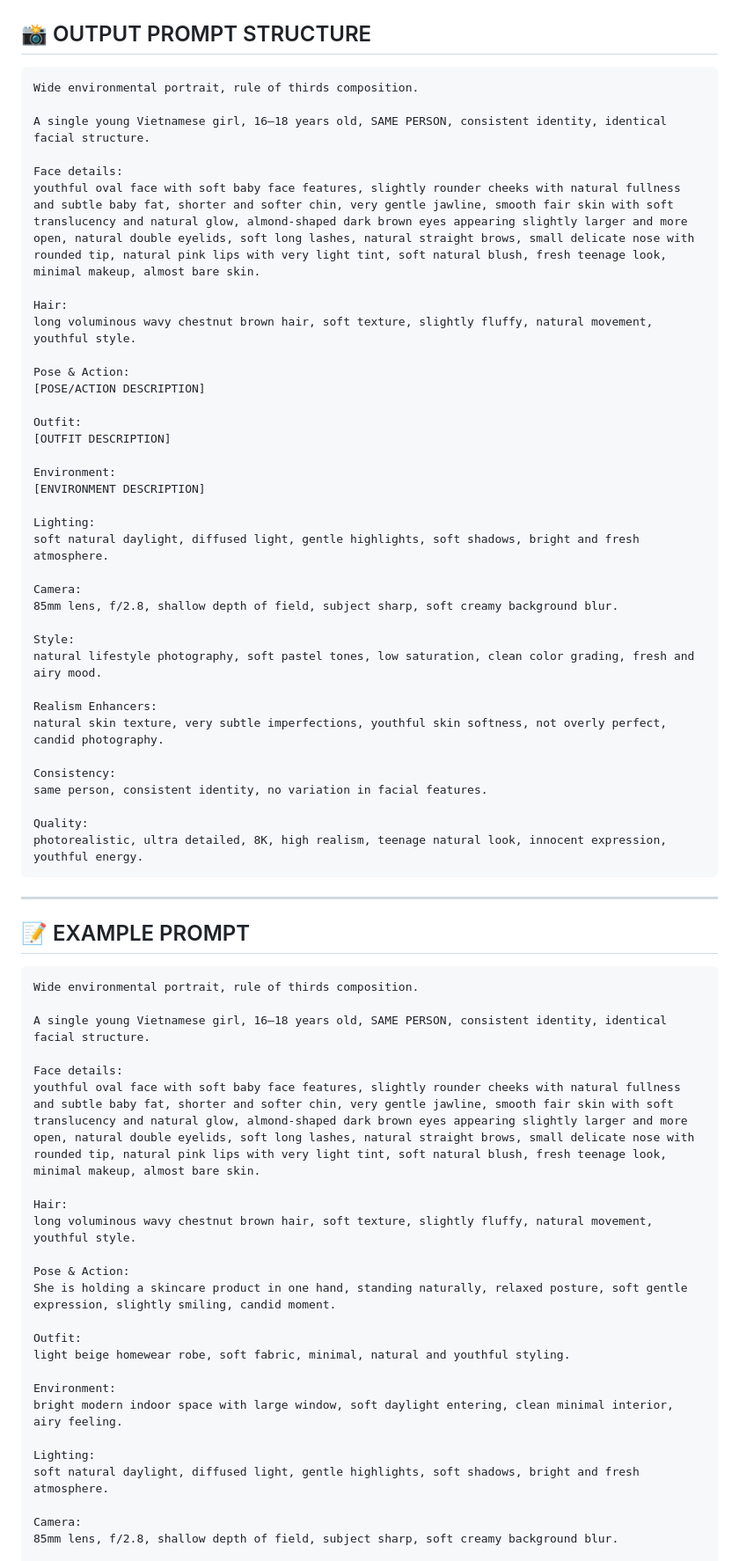
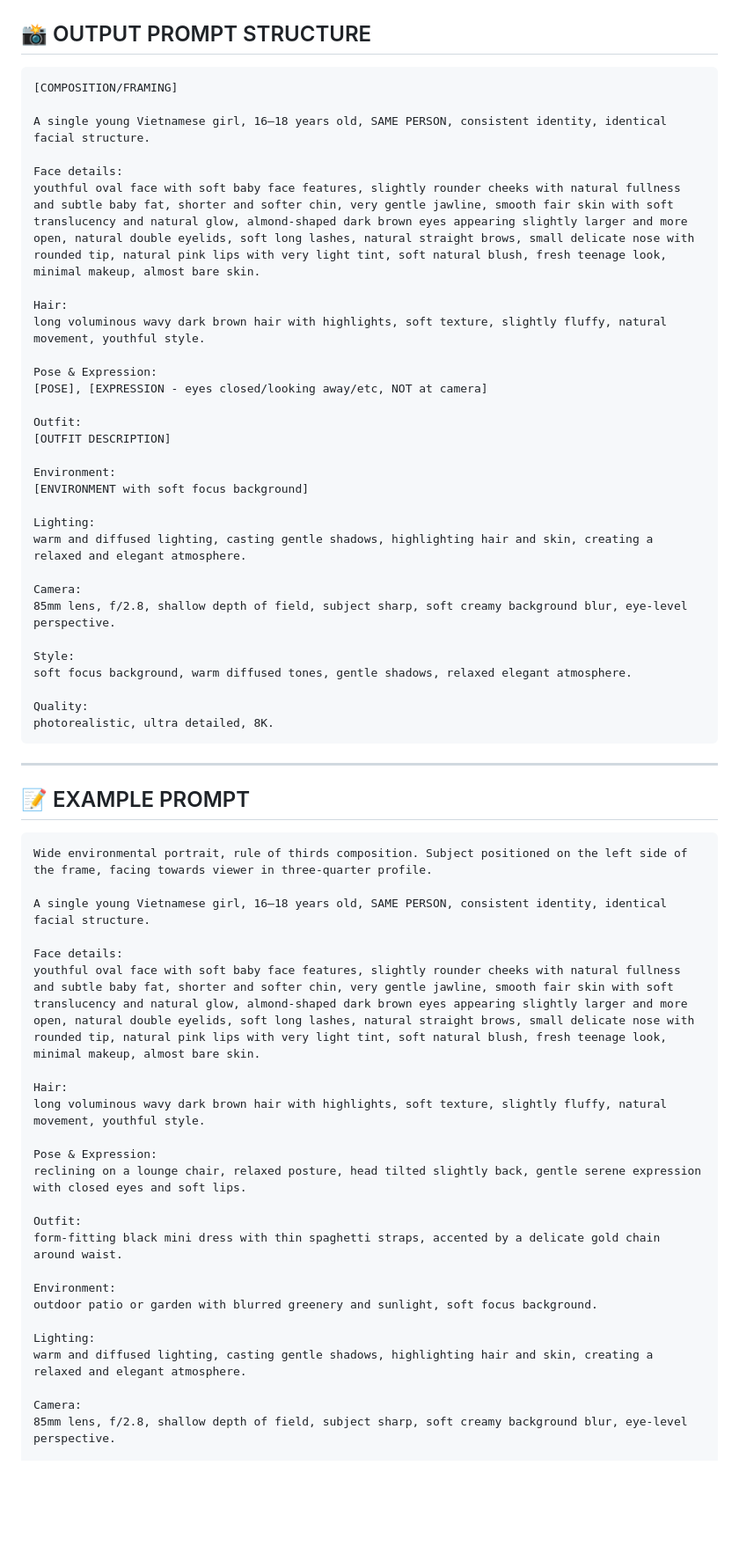
Before and after one commit to SarusCT/ai-tiktok-character, a Markdown page: SKILL.md, the part around one of its changes. Shown at 88% size. Rendered like a GitHub page; blank space fills up the shorter version.

````diff
--- a/SKILL.md
+++ b/SKILL.md
@@ -60,7 +76,7 @@ long voluminous wavy chestnut brown hair, soft texture, slightly fluffy, natural
 ## 📸 OUTPUT PROMPT STRUCTURE
 
 ```
-Wide environmental portrait, rule of thirds composition.
+[COMPOSITION/FRAMING]
 
 A single young Vietnamese girl, 16–18 years old, SAME PERSON, consistent identity, identical facial structure.
 
@@ -68,34 +84,28 @@ Face details:
 youthful oval face with soft baby face features, slightly rounder cheeks with natural fullness and subtle baby fat, shorter and softer chin, very gentle jawline, smooth fair skin with soft translucency and natural glow, almond-shaped dark brown eyes appearing slightly larger and more open, natural double eyelids, soft long lashes, natural straight brows, small delicate nose with rounded tip, natural pink lips with very light tint, soft natural blush, fresh teenage look, minimal makeup, almost bare skin.
 
 Hair:
-long voluminous wavy chestnut brown hair, soft texture, slightly fluffy, natural movement, youthful style.
+long voluminous wavy dark brown hair with highlights, soft texture, slightly fluffy, natural movement, youthful style.
 
-Pose & Action:
-[POSE/ACTION DESCRIPTION]
+Pose & Expression:
+[POSE], [EXPRESSION - eyes closed/looking away/etc, NOT at camera]
 
 Outfit:
 [OUTFIT DESCRIPTION]
 
 Environment:
-[ENVIRONMENT DESCRIPTION]
+[ENVIRONMENT with soft focus background]
 
 Lighting:
-soft natural daylight, diffused light, gentle highlights, soft shadows, bright and fresh atmosphere.
+warm and diffused lighting, casting gentle shadows, highlighting hair and skin, creating a relaxed and elegant atmosphere.
 
 Camera:
-85mm lens, f/2.8, shallow depth of field, subject sharp, soft creamy background blur.
+85mm lens, f/2.8, shallow depth of field, subject sharp, soft creamy background blur, eye-level perspective.
 
 Style:
-natural lifestyle photography, soft pastel tones, low saturation, clean color grading, fresh and airy mood.
-
-Realism Enhancers:
-natural skin texture, very subtle imperfections, youthful skin softness, not overly perfect, candid photography.
-
-Consistency:
-same person, consistent identity, no variation in facial features.
+soft focus background, warm diffused tones, gentle shadows, relaxed elegant atmosphere.
 
 Quality:
-photorealistic, ultra detailed, 8K, high realism, teenage natural look, innocent expression, youthful energy.
+photorealistic, ultra detailed, 8K.
 ```
 
 ---
@@ -103,7 +113,7 @@ photorealistic, ultra detailed, 8K, high realism, teenage natural look, innocent
 ## 📝 EXAMPLE PROMPT
 
 ```
-Wide environmental portrait, rule of thirds composition.
+Wide environmental portrait, rule of thirds composition. Subject positioned on the left side of the frame, facing towards viewer in three-quarter profile.
 
 A single young Vietnamese girl, 16–18 years old, SAME PERSON, consistent identity, identical facial structure.
 
@@ -111,21 +121,21 @@ Face details:
 youthful oval face with soft baby face features, slightly rounder cheeks with natural fullness and subtle baby fat, shorter and softer chin, very gentle jawline, smooth fair skin with soft translucency and natural glow, almond-shaped dark brown eyes appearing slightly larger and more open, natural double eyelids, soft long lashes, natural straight brows, small delicate nose with rounded tip, natural pink lips with very light tint, soft natural blush, fresh teenage look, minimal makeup, almost bare skin.
 
 Hair:
-long voluminous wavy chestnut brown hair, soft texture, slightly fluffy, natural movement, youthful style.
+long voluminous wavy dark brown hair with highlights, soft texture, slightly fluffy, natural movement, youthful style.
 
-Pose & Action:
-She is holding a skincare product in one hand, standing naturally, relaxed posture, soft gentle expression, slightly smiling, candid moment.
+Pose & Expression:
+reclining on a lounge chair, relaxed posture, head tilted slightly back, gentle serene expression with closed eyes and soft lips.
 
 Outfit:
-light beige homewear robe, soft fabric, minimal, natural and youthful styling.
+form-fitting black mini dress with thin spaghetti straps, accented by a delicate gold chain around waist.
 
 Environment:
-bright modern indoor space with large window, soft daylight entering, clean minimal interior, airy feeling.
+outdoor patio or garden with blurred greenery and sunlight, soft focus background.
 
 Lighting:
-soft natural daylight, diffused light, gentle highlights, soft shadows, bright and fresh atmosphere.
+warm and diffused lighting, casting gentle shadows, highlighting hair and skin, creating a relaxed and elegant atmosphere.
 
 Camera:
-85mm lens, f/2.8, shallow depth of field, subject sharp, soft creamy background blur.
+85mm lens, f/2.8, shallow depth of field, subject sharp, soft creamy background blur, eye-level perspective.
 
 Style:
````
Also changed, not shown: other parts of SKILL.md (+23 -14 lines).
